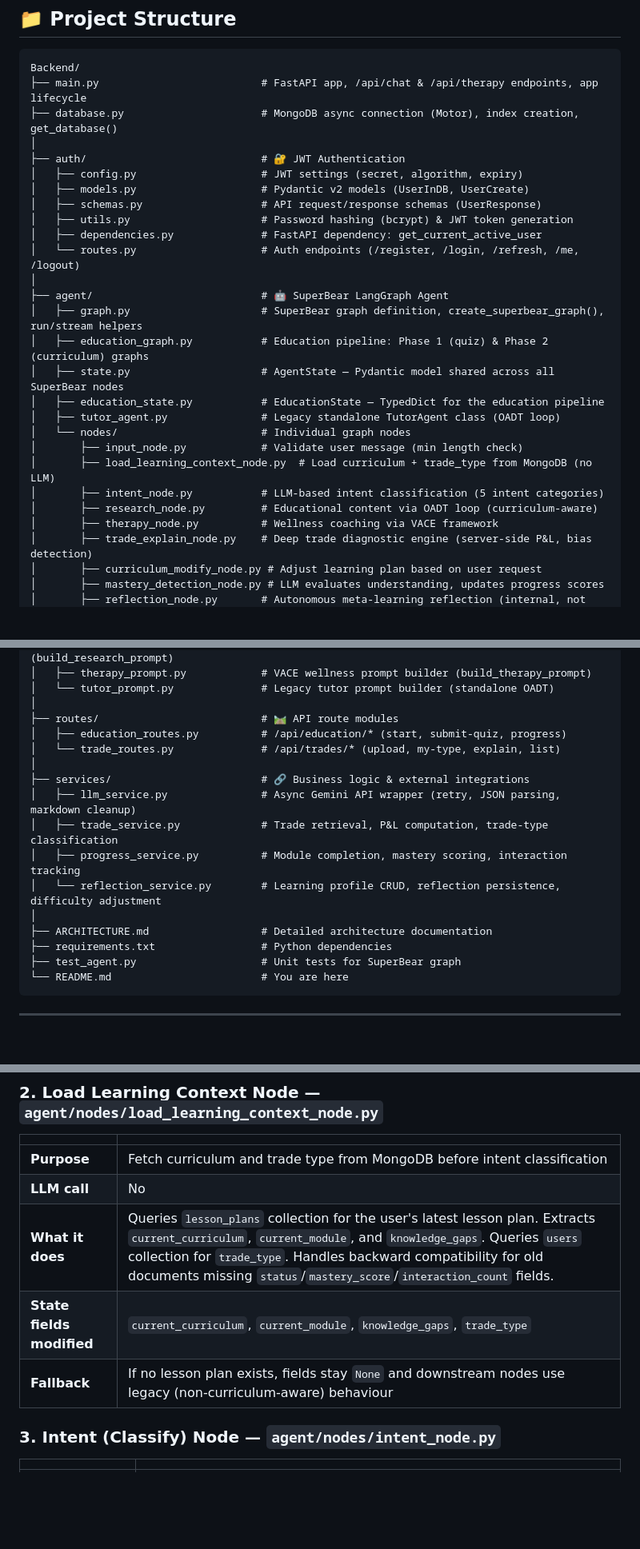
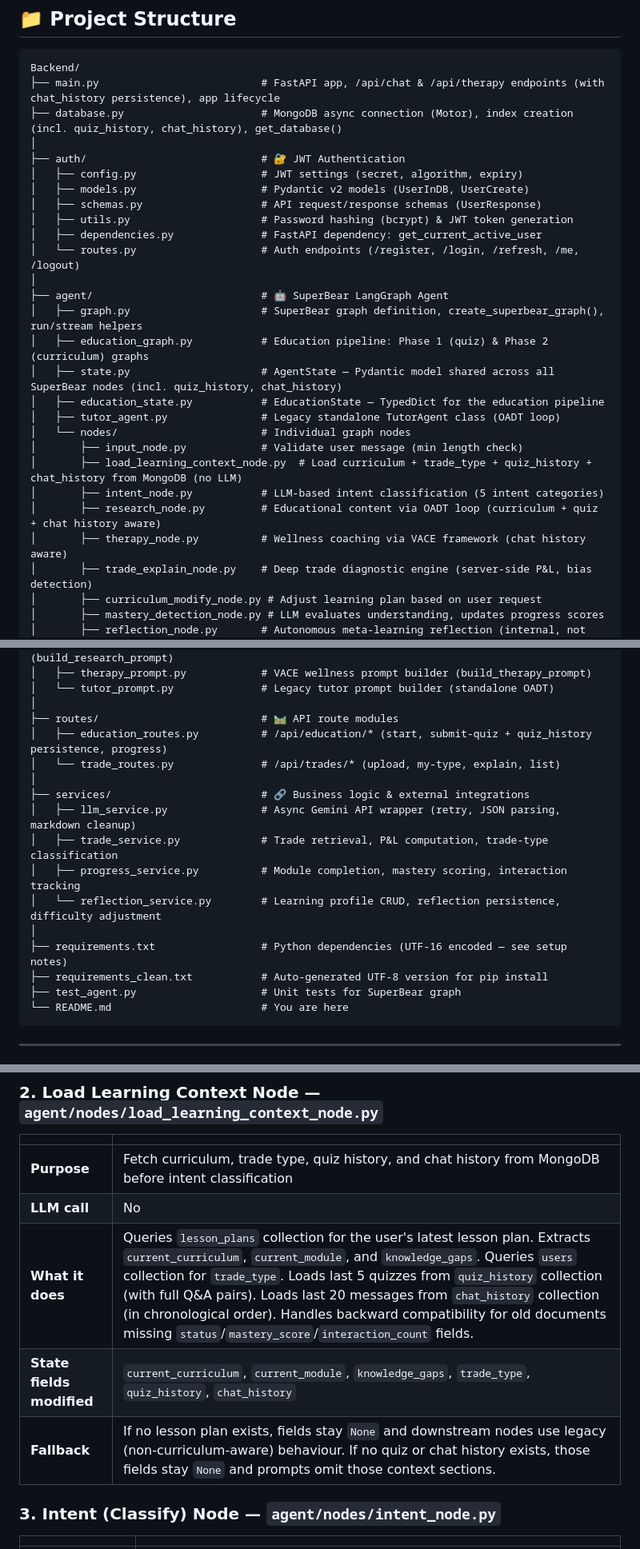
Before and after one commit to ahmd-byte/TradeLingo, a Markdown page: Backend/README.md, 3 parts joined by grey strips. Shown at 80% size. Drawn GitHub-style; blank space fills up the shorter version.

````diff
--- a/Backend/README.md
+++ b/Backend/README.md
@@ -86,8 +86,8 @@ Phase 2 (Curriculum Generation):
 
 ```
 Backend/
-├── main.py                          # FastAPI app, /api/chat & /api/therapy endpoints, app lifecycle
-├── database.py                      # MongoDB async connection (Motor), index creation, get_database()
+├── main.py                          # FastAPI app, /api/chat & /api/therapy endpoints (with chat_history persistence), app lifecycle
+├── database.py                      # MongoDB async connection (Motor), index creation (incl. quiz_history, chat_history), get_database()
 │
 ├── auth/                            # 🔐 JWT Authentication
 │   ├── config.py                    # JWT settings (secret, algorithm, expiry)
@@ -100,15 +100,15 @@ Backend/
 ├── agent/                           # 🤖 SuperBear LangGraph Agent
 │   ├── graph.py                     # SuperBear graph definition, create_superbear_graph(), run/stream helpers
 │   ├── education_graph.py           # Education pipeline: Phase 1 (quiz) & Phase 2 (curriculum) graphs
-│   ├── state.py                     # AgentState — Pydantic model shared across all SuperBear nodes
+│   ├── state.py                     # AgentState — Pydantic model shared across all SuperBear nodes (incl. quiz_history, chat_history)
 │   ├── education_state.py           # EducationState — TypedDict for the education pipeline
 │   ├── tutor_agent.py               # Legacy standalone TutorAgent class (OADT loop)
 │   └── nodes/                       # Individual graph nodes
 │       ├── input_node.py            # Validate user message (min length check)
-│       ├── load_learning_context_node.py  # Load curriculum + trade_type from MongoDB (no LLM)
+│       ├── load_learning_context_node.py  # Load curriculum + trade_type + quiz_history + chat_history from MongoDB (no LLM)
 │       ├── intent_node.py           # LLM-based intent classification (5 intent categories)
-│       ├── research_node.py         # Educational content via OADT loop (curriculum-aware)
-│       ├── therapy_node.py          # Wellness coaching via VACE framework
+│       ├── research_node.py         # Educational content via OADT loop (curriculum + quiz + chat history aware)
+│       ├── therapy_node.py          # Wellness coaching via VACE framework (chat history aware)
 │       ├── trade_explain_node.py    # Deep trade diagnostic engine (server-side P&L, bias detection)
 │       ├── curriculum_modify_node.py # Adjust learning plan based on user request
 │       ├── mastery_detection_node.py # LLM evaluates understanding, updates progress scores
@@ -130,7 +130,7 @@ Backend/
 │   └── tutor_prompt.py              # Legacy tutor prompt builder (standalone OADT)
 │
 ├── routes/                          # 🛤️ API route modules
-│   ├── education_routes.py          # /api/education/* (start, submit-quiz, progress)
+│   ├── education_routes.py          # /api/education/* (start, submit-quiz + quiz_history persistence, progress)
 │   └── trade_routes.py              # /api/trades/* (upload, my-type, explain, list)
 │
 ├── services/                        # 🔗 Business logic & external integrations
@@ -139,8 +139,8 @@ Backend/
 │   ├── progress_service.py          # Module completion, mastery scoring, interaction tracking
 │   └── reflection_service.py        # Learning profile CRUD, reflection persistence, difficulty adjustment
 │
-├── ARCHITECTURE.md                  # Detailed architecture documentation
-├── requirements.txt                 # Python dependencies
+├── requirements.txt                 # Python dependencies (UTF-16 encoded — see setup notes)
+├── requirements_clean.txt           # Auto-generated UTF-8 version for pip install
 ├── test_agent.py                    # Unit tests for SuperBear graph
 └── README.md                        # You are here
 ```
@@ -164,11 +164,11 @@ This section explains every node in the SuperBear conversational graph. If you n
 
 | | |
 |---|---|
-| **Purpose** | Fetch curriculum and trade type from MongoDB before intent classification |
+| **Purpose** | Fetch curriculum, trade type, quiz history, and chat history from MongoDB before intent classification |
 | **LLM call** | No |
-| **What it does** | Queries `lesson_plans` collection for the user's latest lesson plan. Extracts `current_curriculum`, `current_module`, and `knowledge_gaps`. Queries `users` collection for `trade_type`. Handles backward compatibility for old documents missing `status`/`mastery_score`/`interaction_count` fields. |
-| **State fields modified** | `current_curriculum`, `current_module`, `knowledge_gaps`, `trade_type` |
-| **Fallback** | If no lesson plan exists, fields stay `None` and downstream nodes use legacy (non-curriculum-aware) behaviour |
+| **What it does** | Queries `lesson_plans` collection for the user's latest lesson plan. Extracts `current_curriculum`, `current_module`, and `knowledge_gaps`. Queries `users` collection for `trade_type`. Loads last 5 quizzes from `quiz_history` collection (with full Q&A pairs). Loads last 20 messages from `chat_history` collection (in chronological order). Handles backward compatibility for old documents missing `status`/`mastery_score`/`interaction_count` fields. |
+| **State fields modified** | `current_curriculum`, `current_module`, `knowledge_gaps`, `trade_type`, `quiz_history`, `chat_history` |
+| **Fallback** | If no lesson plan exists, fields stay `None` and downstream nodes use legacy (non-curriculum-aware) behaviour. If no quiz or chat history exists, those fields stay `None` and prompts omit those context sections. |
 
 ### 3. Intent (Classify) Node — `agent/nodes/intent_node.py`
 
````
Also changed, not shown: other parts of Backend/README.md (+82 -20 lines), INTEGRATION_MAP.md (+1 -0 lines).
